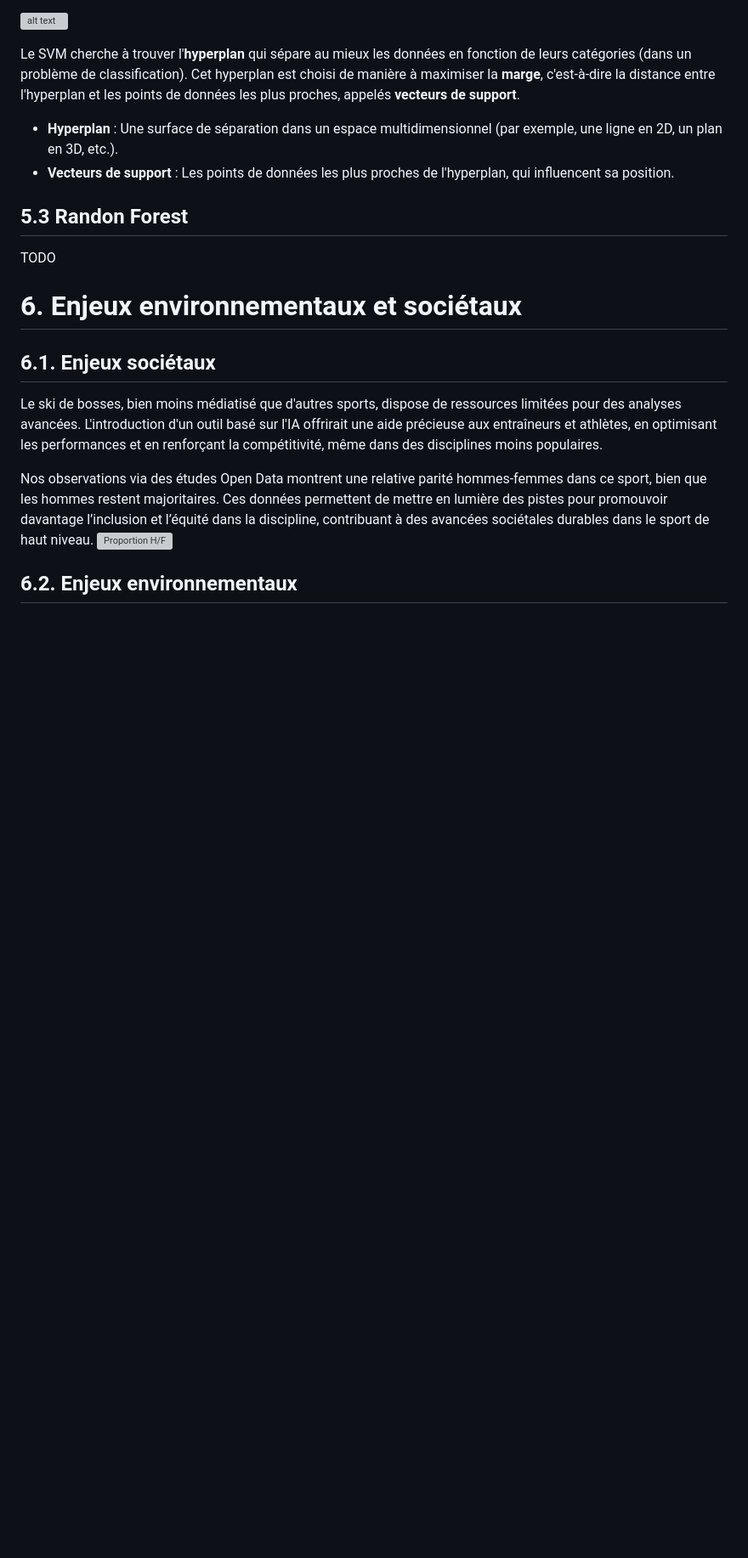
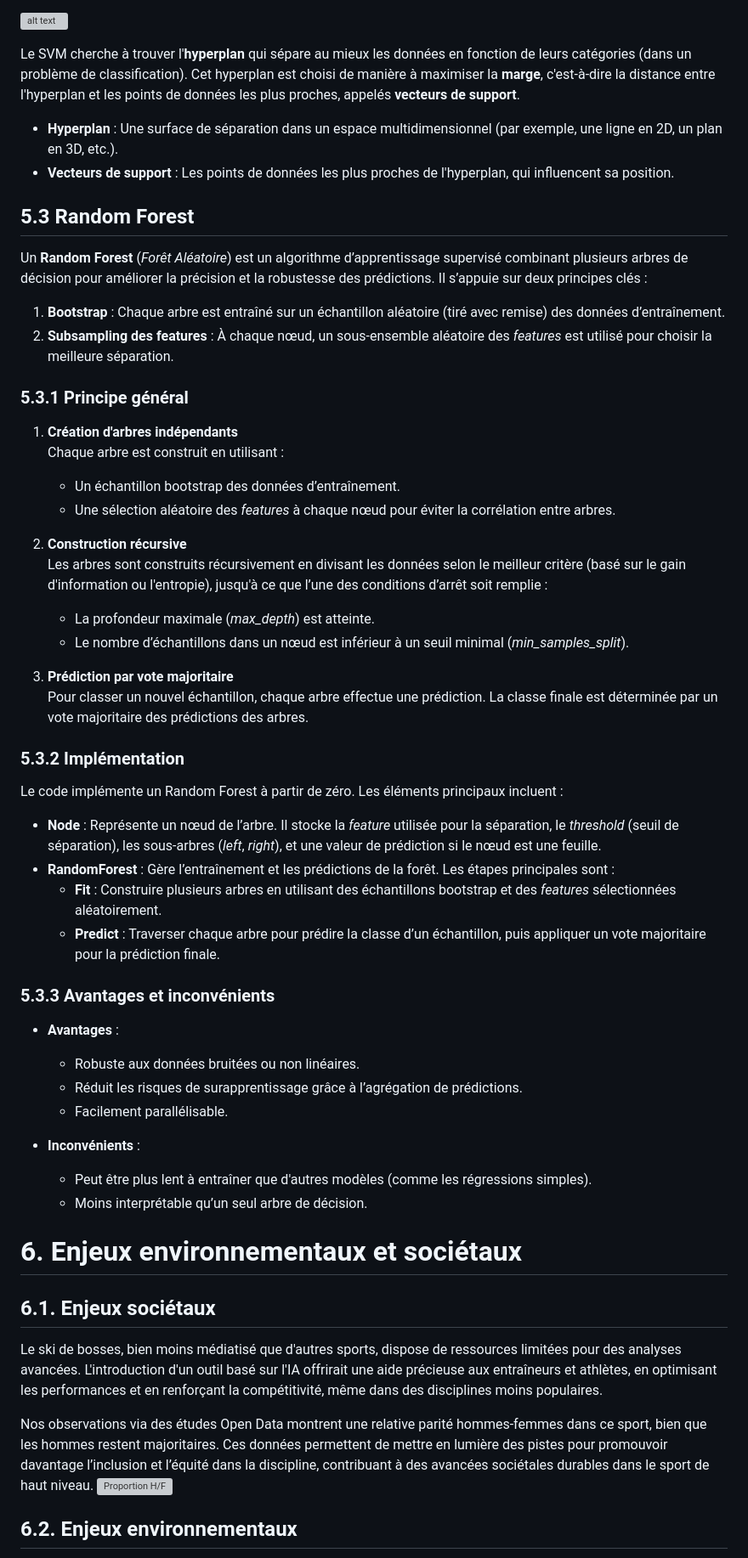
Before and after one commit to tomjeannesson/ENSIMAG3A-COD-IA, a Markdown page: README.md, the part around one of its changes. Shown at 85% size. GitHub-like rendering; blank space fills up the shorter version; grey boxes are pictures that could not be loaded.

Commit message:
biblio + Random forest

```diff
--- a/README.md
+++ b/README.md
@@ -220,9 +220,47 @@ Le SVM cherche à trouver l'**hyperplan** qui sépare au mieux les données en f
 - **Hyperplan** : Une surface de séparation dans un espace multidimensionnel (par exemple, une ligne en 2D, un plan en 3D, etc.).
 - **Vecteurs de support** : Les points de données les plus proches de l'hyperplan, qui influencent sa position.
 
-## 5.3 Randon Forest
+## 5.3 Random Forest
 
-TODO
+Un **Random Forest** (*Forêt Aléatoire*) est un algorithme d’apprentissage supervisé combinant plusieurs arbres de décision pour améliorer la précision et la robustesse des prédictions. Il s’appuie sur deux principes clés :
+
+1. **Bootstrap** : Chaque arbre est entraîné sur un échantillon aléatoire (tiré avec remise) des données d’entraînement.
+2. **Subsampling des features** : À chaque nœud, un sous-ensemble aléatoire des *features* est utilisé pour choisir la meilleure séparation.
+
+### 5.3.1 Principe général
+
+1. **Création d'arbres indépendants**
+   Chaque arbre est construit en utilisant :
+   - Un échantillon bootstrap des données d’entraînement.
+   - Une sélection aléatoire des *features* à chaque nœud pour éviter la corrélation entre arbres.
+
+2. **Construction récursive**
+   Les arbres sont construits récursivement en divisant les données selon le meilleur critère (basé sur le gain d'information ou l'entropie), jusqu'à ce que l’une des conditions d’arrêt soit remplie :
+   - La profondeur maximale (*max_depth*) est atteinte.
+   - Le nombre d’échantillons dans un nœud est inférieur à un seuil minimal (*min_samples_split*).
+
+3. **Prédiction par vote majoritaire**
+   Pour classer un nouvel échantillon, chaque arbre effectue une prédiction. La classe finale est déterminée par un vote majoritaire des prédictions des arbres.
+
+### 5.3.2 Implémentation
+
+Le code implémente un Random Forest à partir de zéro. Les éléments principaux incluent :
+
+- **Node** : Représente un nœud de l’arbre. Il stocke la *feature* utilisée pour la séparation, le *threshold* (seuil de séparation), les sous-arbres (*left*, *right*), et une valeur de prédiction si le nœud est une feuille.
+- **RandomForest** : Gère l’entraînement et les prédictions de la forêt. Les étapes principales sont :
+  - **Fit** : Construire plusieurs arbres en utilisant des échantillons bootstrap et des *features* sélectionnées aléatoirement.
+  - **Predict** : Traverser chaque arbre pour prédire la classe d’un échantillon, puis appliquer un vote majoritaire pour la prédiction finale.
+
+### 5.3.3 Avantages et inconvénients
+
+- **Avantages** :
+  - Robuste aux données bruitées ou non linéaires.
+  - Réduit les risques de surapprentissage grâce à l’agrégation de prédictions.
+  - Facilement parallélisable.
+
+- **Inconvénients** :
+  - Peut être plus lent à entraîner que d'autres modèles (comme les régressions simples).
+  - Moins interprétable qu’un seul arbre de décision.
 
 # 6. Enjeux environnementaux et sociétaux
 
```
Also changed, not shown: other parts of README.md (+0 -1 lines).
